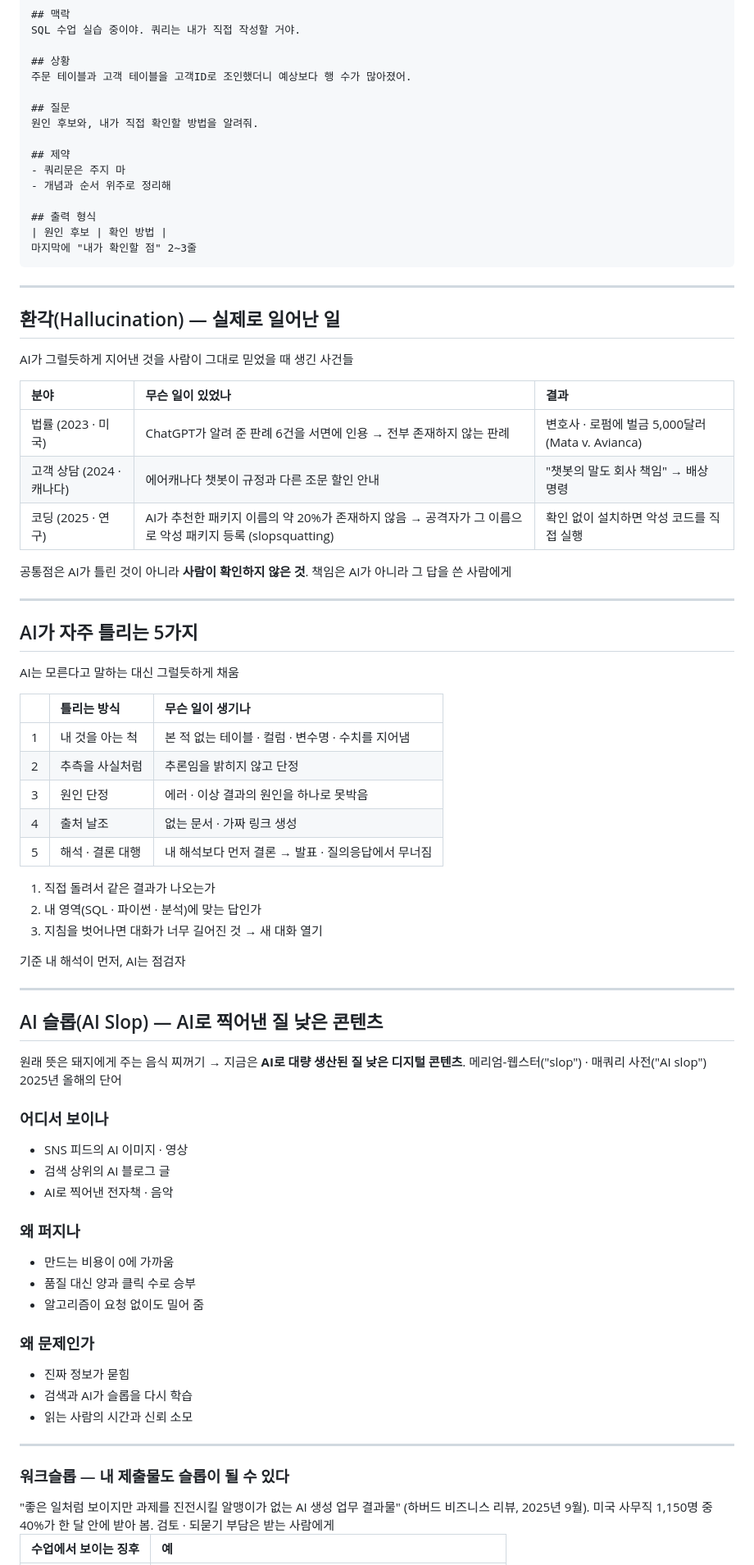
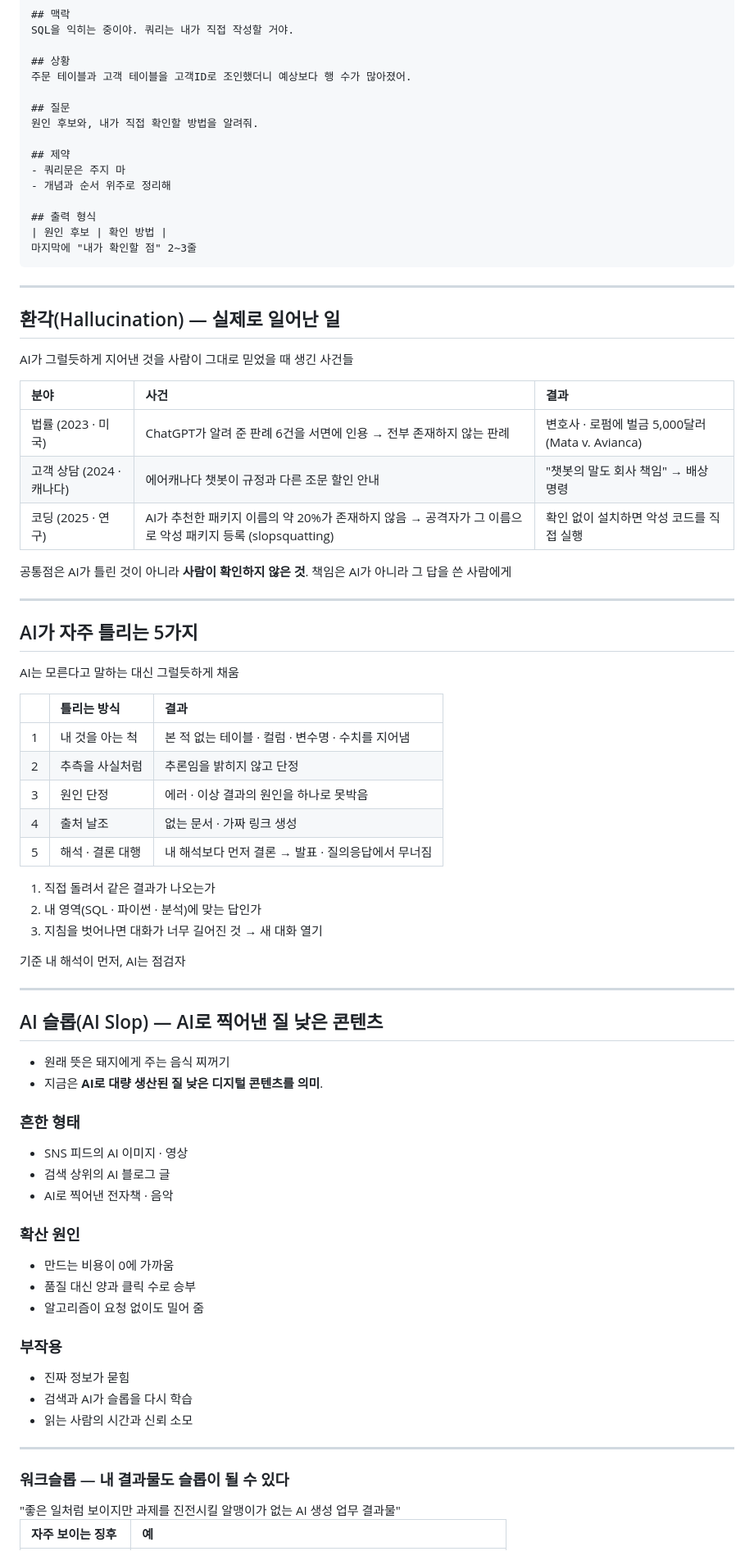
Before and after one commit to leekh4232/hossam-pyai, a Markdown page: [001] 이광호 강사ㅣ바이브 코딩을 위한 AI 사용 방법.md, the part around one of its changes. Shown at 82% size. GitHub-like rendering.

`````diff
--- a/[001] 이광호 강사ㅣ바이브 코딩을 위한 AI 사용 방법.md
+++ b/[001] 이광호 강사ㅣ바이브 코딩을 위한 AI 사용 방법.md
@@ -335,7 +302,7 @@ AI 지침 설정과 올바른 프롬프트 작성 방법
 
 ````md
 ## 맥락
-SQL 수업 실습 중이야. 쿼리는 내가 직접 작성할 거야.
+SQL을 익히는 중이야. 쿼리는 내가 직접 작성할 거야.
 
 ## 상황
 주문 테이블과 고객 테이블을 고객ID로 조인했더니 예상보다 행 수가 많아졌어.
@@ -358,7 +325,7 @@ SQL 수업 실습 중이야. 쿼리는 내가 직접 작성할 거야.
 </Grid>
 
 <!--
-'[제약] 쿼리문은 주지 말 것' 한 줄이 이 수업 프롬프트의 핵심이다. 지침을 걸어뒀더라도 프롬프트에서 한 번 더 못박으면 확실하다. 영역을 밝히지 않으면 SQL 질문에 판다스로 답하는 식으로 어긋난다. 대화형의 장점은 되묻기라는 점도 함께 설명한다.
+'[제약] 쿼리문은 주지 말 것' 한 줄이 이 프롬프트의 핵심이다. 지침을 걸어뒀더라도 프롬프트에서 한 번 더 못박으면 확실하다. 영역을 밝히지 않으면 SQL 질문에 판다스로 답하는 식으로 어긋난다. 대화형의 장점은 되묻기라는 점도 함께 설명한다.
 -->
 
 ---
@@ -367,7 +334,7 @@ SQL 수업 실습 중이야. 쿼리는 내가 직접 작성할 거야.
 
 AI가 그럴듯하게 지어낸 것을 사람이 그대로 믿었을 때 생긴 사건들
 
-| 분야 | 무슨 일이 있었나 | 결과 |
+| 분야 | 사건 | 결과 |
 |:--|:--|:--|
 | 법률 (2023 · 미국) | ChatGPT가 알려 준 판례 6건을 서면에 인용 → 전부 존재하지 않는 판례 | 변호사 · 로펌에 벌금 5,000달러 (Mata v. Avianca) |
 | 고객 상담 (2024 · 캐나다) | 에어캐나다 챗봇이 규정과 다른 조문 할인 안내 | "챗봇의 말도 회사 책임" → 배상 명령 |
@@ -380,7 +347,7 @@ AI가 그럴듯하게 지어낸 것을 사람이 그대로 믿었을 때 생긴
 <!--
 법률 사건: 2023년 6월 뉴욕 남부연방지방법원 카스텔 판사가 변호사 두 명과 로펌에 5,000달러 제재. 변호사는 ChatGPT에게 "이 판례 진짜야?"라고 물었고 AI는 "진짜"라고 답했다 — AI에게 검증을 시키는 것은 검증이 아니다.
 에어캐나다: 2024년 2월 브리티시컬럼비아 민사해결심판소(2024 BCCRT 149). 회사는 "챗봇은 별개의 법적 주체"라고 주장했다가 기각됐다.
-패키지 환각: USENIX Security 2025 "We Have a Package for You!" — 약 19.7%가 존재하지 않는 패키지. 같은 가짜 이름이 반복해서 나오기 때문에 공격자가 미리 등록해 둘 수 있다. 데이터 분석 수업에서는 pip install 전에 PyPI 에서 이름을 검색하는 습관으로 연결한다.
+패키지 환각: USENIX Security 2025 "We Have a Package for You!" — 약 19.7%가 존재하지 않는 패키지. 같은 가짜 이름이 반복해서 나오기 때문에 공격자가 미리 등록해 둘 수 있다. 실무에서는 pip install 전에 PyPI 에서 이름을 검색하는 습관으로 연결한다.
 -->
 
 ---
@@ -389,7 +356,7 @@ AI가 그럴듯하게 지어낸 것을 사람이 그대로 믿었을 때 생긴
 
 AI는 모른다고 말하는 대신 그럴듯하게 채움
 
-| | 틀리는 방식 | 무슨 일이 생기나 |
+| | 틀리는 방식 | 결과 |
 |:--:|:--|:--|
 | 1 | 내 것을 아는 척 | 본 적 없는 테이블 · 컬럼 · 변수명 · 수치를 지어냄 |
 | 2 | 추측을 사실처럼 | 추론임을 밝히지 않고 단정 |
@@ -408,7 +375,7 @@ AI는 모른다고 말하는 대신 그럴듯하게 채움
 <span class="kicker">기준</span> 내 해석이 먼저, AI는 점검자
 
 <!--
-5번은 학생들이 잘 모르는 실패 모드다. 내가 원하는 결론을 흘리면 그쪽에 맞춘 근거가 돌아온다. 지침은 '추론하지 마'가 아니라 '추론임을 표시해'로 걸어둔다 — 추론 자체는 정상 작업이다. 대화가 길어지면 챗봇이 지침 뒤쪽부터 흘리므로, 고쳐 쓰라고 하지 말고 새 대화를 여는 편이 빠르다.
+5번은 많은 사람이 잘 모르는 실패 모드다. 내가 원하는 결론을 흘리면 그쪽에 맞춘 근거가 돌아온다. 지침은 '추론하지 마'가 아니라 '추론임을 표시해'로 걸어둔다 — 추론 자체는 정상 작업이다. 대화가 길어지면 챗봇이 지침 뒤쪽부터 흘리므로, 고쳐 쓰라고 하지 말고 새 대화를 여는 편이 빠르다.
 -->
 
 ---
@@ -416,12 +383,15 @@ AI는 모른다고 말하는 대신 그럴듯하게 채움
 ## AI 슬롭(AI Slop) — AI로 찍어낸 질 낮은 콘텐츠
 
 <Callout kind="eli5" title="슬롭(slop)이란">
-원래 뜻은 돼지에게 주는 음식 찌꺼기 → 지금은 <b>AI로 대량 생산된 질 낮은 디지털 콘텐츠</b>. 메리엄-웹스터("slop") · 매쿼리 사전("AI slop") 2025년 올해의 단어
+
+- 원래 뜻은 돼지에게 주는 음식 찌꺼기
+- 지금은 <b>AI로 대량 생산된 질 낮은 디지털 콘텐츠를 의미</b>.
+
 </Callout>
 
 <Grid cols="3" align="start">
 <div class="card py">
-<h3>어디서 보이나</h3>
+<h3>흔한 형태</h3>
 
 - SNS 피드의 AI 이미지 · 영상
 - 검색 상위의 AI 블로그 글
@@ -429,7 +399,7 @@ AI는 모른다고 말하는 대신 그럴듯하게 채움
 
 </div>
 <div class="card ai">
-<h3>왜 퍼지나</h3>
+<h3>확산 원인</h3>
 
 - 만드는 비용이 0에 가까움
 - 품질 대신 양과 클릭 수로 승부
@@ -437,7 +407,7 @@ AI는 모른다고 말하는 대신 그럴듯하게 채움
 
 </div>
 <div class="card ok">
-<h3>왜 문제인가</h3>
+<h3>부작용</h3>
 
 - 진짜 정보가 묻힘
 - 검색과 AI가 슬롭을 다시 학습
@@ -452,11 +422,11 @@ AI는 모른다고 말하는 대신 그럴듯하게 채움
 
 ---
 
-### 워크슬롭 — 내 제출물도 슬롭이 될 수 있다
+### 워크슬롭 — 내 결과물도 슬롭이 될 수 있다
 
 <Callout kind="warn" title="워크슬롭(workslop)">
-"좋은 일처럼 보이지만 과제를 진전시킬 알맹이가 없는 AI 생성 업무 결과물" (하버드 비즈니스 리뷰, 2025년 9월). 미국 사무직 1,150명 중 40%가 한 달 안에 받아 봄. 검토 · 되묻기 부담은 받는 사람에게
+"좋은 일처럼 보이지만 과제를 진전시킬 알맹이가 없는 AI 생성 업무 결과물"
 </Callout>
 
-| 수업에서 보이는 징후 | 예 |
+| 자주 보이는 징후 | 예 |
 |:--|:--|
`````
Also changed, not shown: other parts of [001] 이광호 강사ㅣ바이브 코딩을 위한 AI 사용 방법.md (+49 -71 lines).
